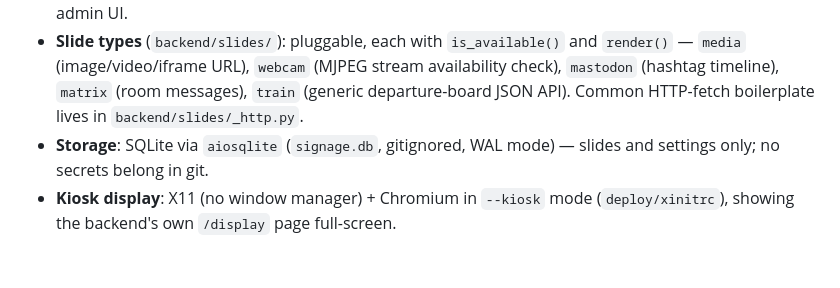
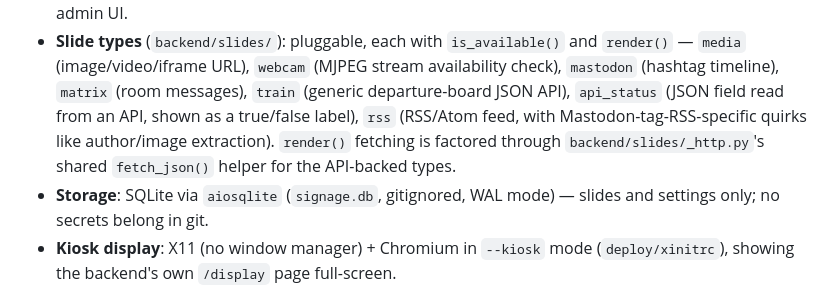
Before and after one commit to paulloth1/krautspaceTV, a Markdown page: README.md, the part around the change. Drawn GitHub-style; folded sections open; blank space fills up the shorter version.

Commit message:
Update README's slide type list — was missing api_status and rss
rss is currently the most-used slide type on the live deployment
(4 slides), so its absence from the architecture doc was notable.

```diff
--- a/README.md
+++ b/README.md
@@ -73,8 +73,11 @@ admin UI for managing slides.
 - **Slide types** (`backend/slides/`): pluggable, each with `is_available()`
   and `render()` — `media` (image/video/iframe URL), `webcam` (MJPEG stream
   availability check), `mastodon` (hashtag timeline), `matrix` (room
-  messages), `train` (generic departure-board JSON API). Common HTTP-fetch
-  boilerplate lives in `backend/slides/_http.py`.
+  messages), `train` (generic departure-board JSON API), `api_status` (JSON
+  field read from an API, shown as a true/false label), `rss` (RSS/Atom feed,
+  with Mastodon-tag-RSS-specific quirks like author/image extraction).
+  `render()` fetching is factored through `backend/slides/_http.py`'s shared
+  `fetch_json()` helper for the API-backed types.
 - **Storage**: SQLite via `aiosqlite` (`signage.db`, gitignored, WAL mode) —
   slides and settings only; no secrets belong in git.
 - **Kiosk display**: X11 (no window manager) + Chromium in `--kiosk` mode
```
